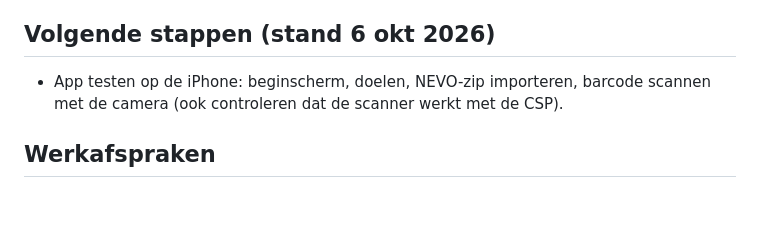
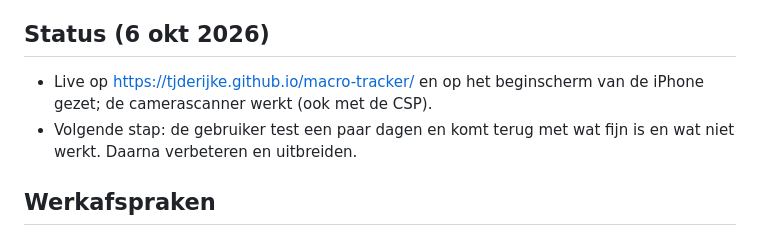
Before and after one commit to tjderijke/macro-tracker, a Markdown page: CLAUDE.md, the part around the change. Drawn GitHub-style; blank space fills up the shorter version.

Commit message:
Projectnotities: status na installatie op iPhone
Co-Authored-By: Claude Opus 5.5 <noreply@anthropic.com>

```diff
--- a/CLAUDE.md
+++ b/CLAUDE.md
@@ -45,8 +45,9 @@ Een eigen voedingsapp voor op mijn iPhone, omdat bestaande apps (MyFitnessPal, F
 - Alle tekst van buitenaf (o.a. Open Food Facts) via `esc()` in HTML zetten.
 - Grootste risico is overname van het GitHub-account (dan kan de code worden aangepast): 2FA aan.
 
-## Volgende stappen (stand 6 okt 2026)
-- App testen op de iPhone: beginscherm, doelen, NEVO-zip importeren, barcode scannen met de camera (ook controleren dat de scanner werkt met de CSP).
+## Status (6 okt 2026)
+- Live op https://tjderijke.github.io/macro-tracker/ en op het beginscherm van de iPhone gezet; de camerascanner werkt (ook met de CSP).
+- Volgende stap: de gebruiker test een paar dagen en komt terug met wat fijn is en wat niet werkt. Daarna verbeteren en uitbreiden.
 
 ## Werkafspraken
 - Communicatie in het Nederlands.
```
